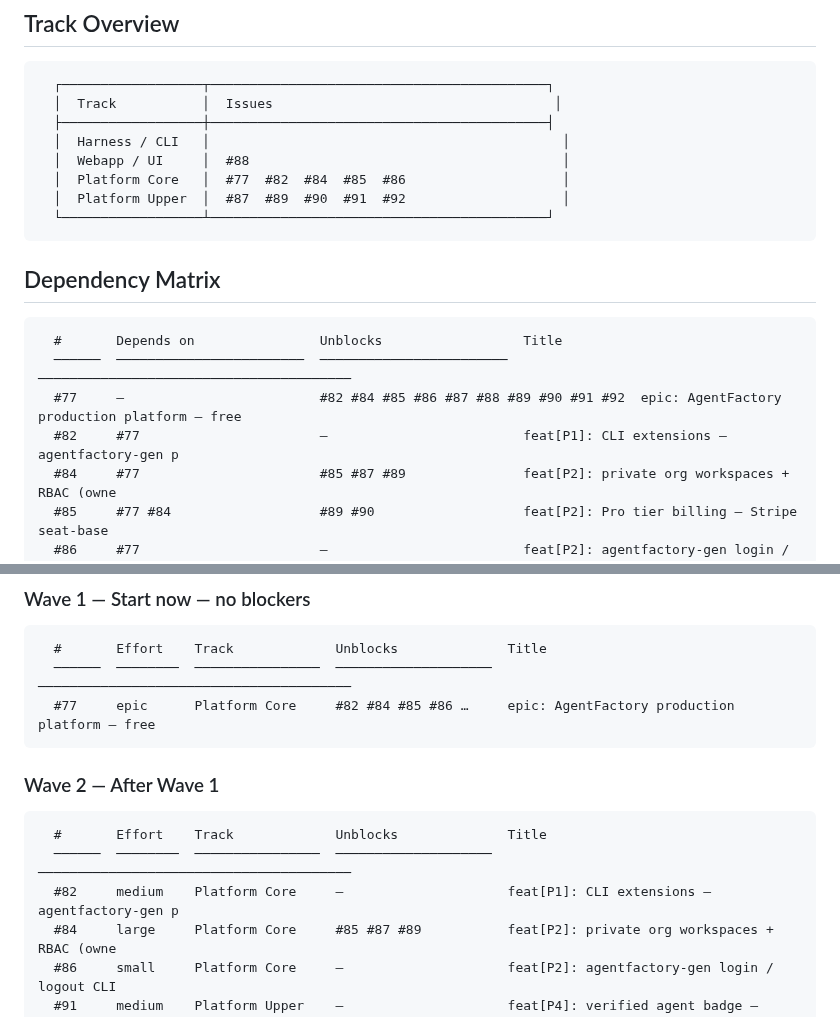
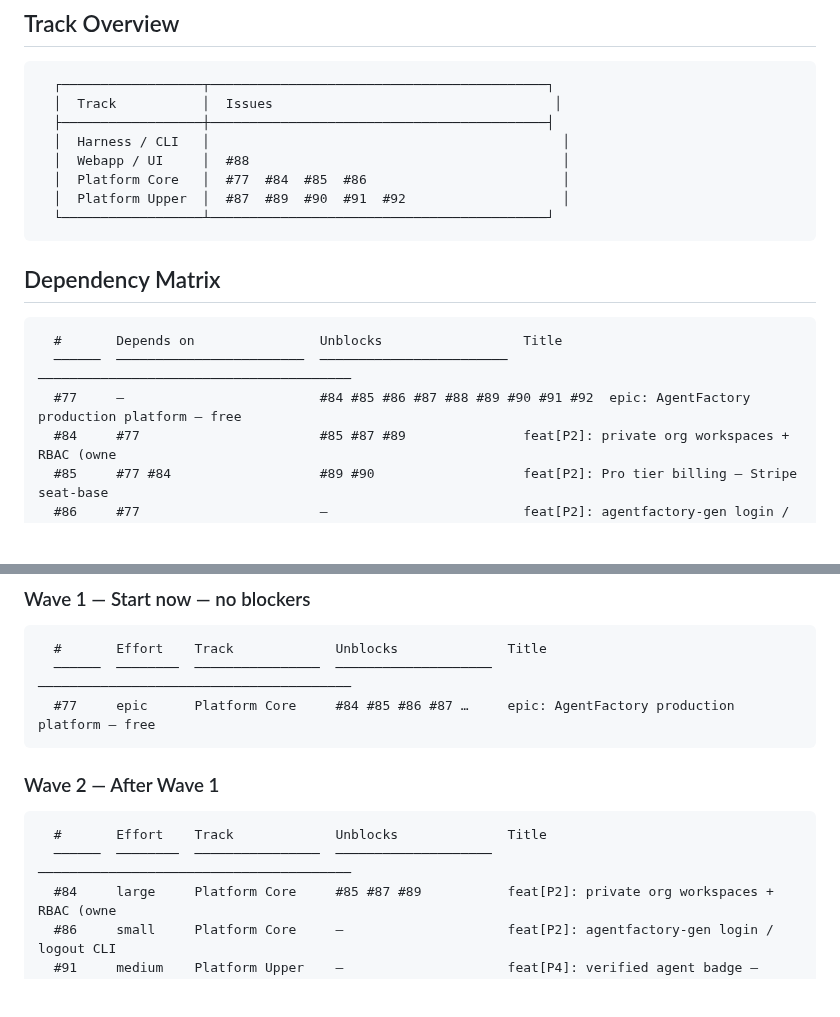
Before and after one commit to matheusmlopess/AgentFactory, a Markdown page: docs/ISSUE-PRIORITY.md, 2 parts joined by grey strips. Rendered like a GitHub page; blank space fills up the shorter version.

Commit message:
docs: regenerate issue priority report [skip ci]

````diff
--- a/docs/ISSUE-PRIORITY.md
+++ b/docs/ISSUE-PRIORITY.md
@@ -14,7 +14,7 @@ Source: `.ai/scripts/generate-priority-report.py`  |  Spec: `docs/ISSUE-PRIORITY
   ├──────────────────┼───────────────────────────────────────────┤
   │  Harness / CLI   │                                             │
   │  Webapp / UI     │  #88                                        │
-  │  Platform Core   │  #77  #82  #84  #85  #86                    │
+  │  Platform Core   │  #77  #84  #85  #86                         │
   │  Platform Upper  │  #87  #89  #90  #91  #92                    │
   └──────────────────┴───────────────────────────────────────────┘
 ```
@@ -24,8 +24,7 @@ Source: `.ai/scripts/generate-priority-report.py`  |  Spec: `docs/ISSUE-PRIORITY
 ```
   #       Depends on                Unblocks                  Title
   ──────  ────────────────────────  ────────────────────────  ────────────────────────────────────────
-  #77     —                         #82 #84 #85 #86 #87 #88 #89 #90 #91 #92  epic: AgentFactory production platform — free
-  #82     #77                       —                         feat[P1]: CLI extensions — agentfactory-gen p
+  #77     —                         #84 #85 #86 #87 #88 #89 #90 #91 #92  epic: AgentFactory production platform — free
   #84     #77                       #85 #87 #89               feat[P2]: private org workspaces + RBAC (owne
   #85     #77 #84                   #89 #90                   feat[P2]: Pro tier billing — Stripe seat-base
   #86     #77                       —                         feat[P2]: agentfactory-gen login / logout CLI
@@ -44,7 +43,7 @@ Source: `.ai/scripts/generate-priority-report.py`  |  Spec: `docs/ISSUE-PRIORITY
 ```
   #       Effort    Track             Unblocks              Title
   ──────  ────────  ────────────────  ────────────────────  ────────────────────────────────────────
-  #77     epic      Platform Core     #82 #84 #85 #86 …     epic: AgentFactory production platform — free
+  #77     epic      Platform Core     #84 #85 #86 #87 …     epic: AgentFactory production platform — free
 ```
 
 ### Wave 2 — After Wave 1
@@ -52,7 +51,6 @@ Source: `.ai/scripts/generate-priority-report.py`  |  Spec: `docs/ISSUE-PRIORITY
 ```
   #       Effort    Track             Unblocks              Title
   ──────  ────────  ────────────────  ────────────────────  ────────────────────────────────────────
-  #82     medium    Platform Core     —                     feat[P1]: CLI extensions — agentfactory-gen p
   #84     large     Platform Core     #85 #87 #89           feat[P2]: private org workspaces + RBAC (owne
   #86     small     Platform Core     —                     feat[P2]: agentfactory-gen login / logout CLI
   #91     medium    Platform Upper    —                     feat[P4]: verified agent badge — automated Li
````
Also changed, not shown: other parts of docs/ISSUE-PRIORITY.md (+3 -3 lines).
